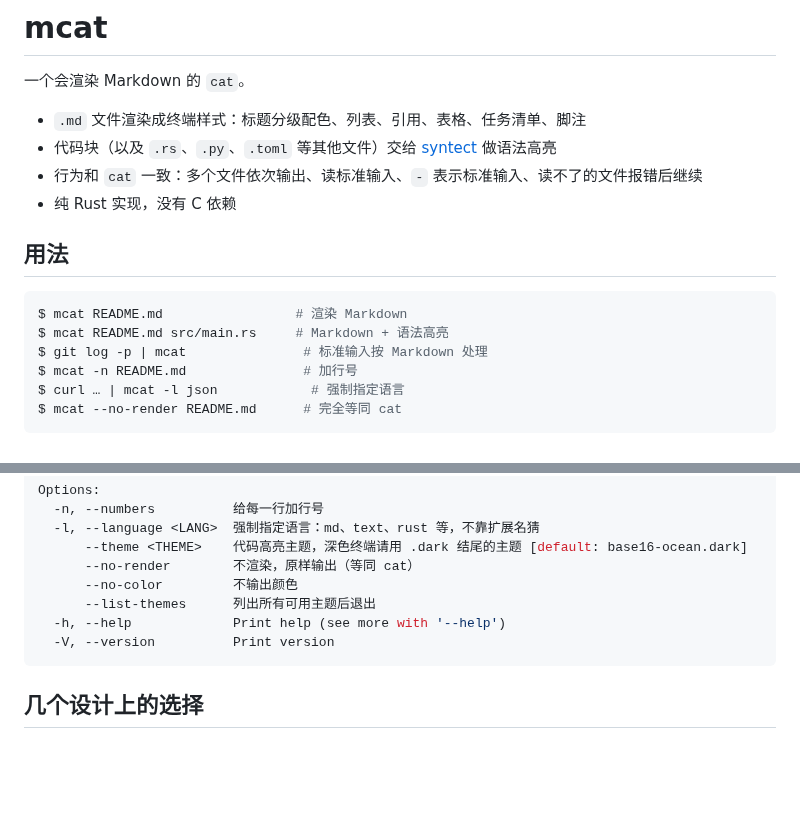
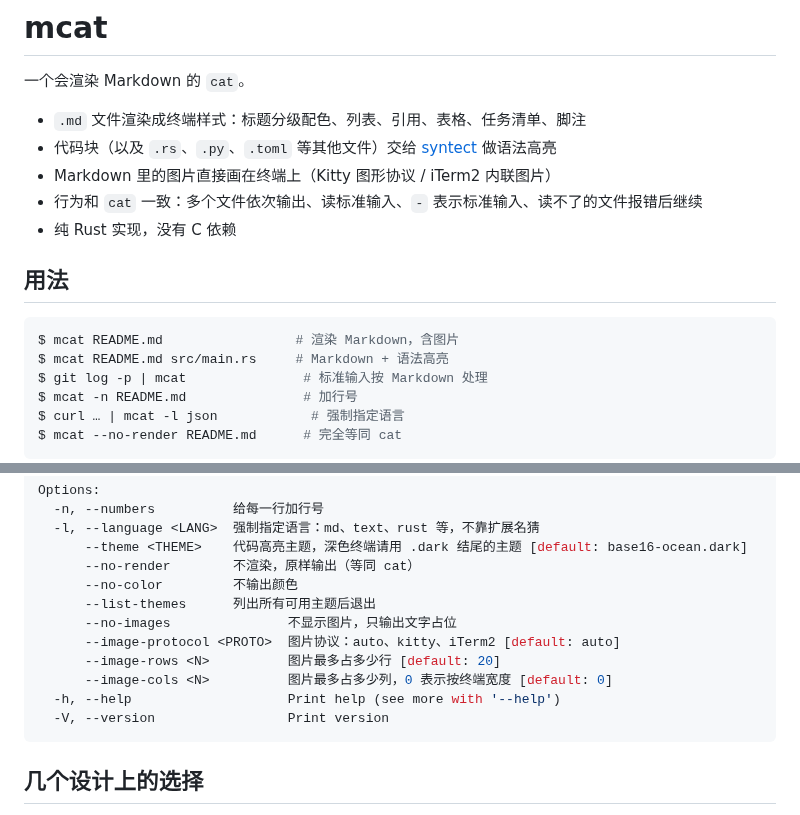
Before and after one commit to argsno/mcat, a Markdown page: README.md, 2 parts joined by grey strips. Rendered like a GitHub page; blank space fills up the shorter version.

````diff
--- a/README.md
+++ b/README.md
@@ -4,13 +4,14 @@
 
 - `.md` 文件渲染成终端样式：标题分级配色、列表、引用、表格、任务清单、脚注
 - 代码块（以及 `.rs`、`.py`、`.toml` 等其他文件）交给 [syntect](https://github.com/trishume/syntect) 做语法高亮
+- Markdown 里的图片直接画在终端上（Kitty 图形协议 / iTerm2 内联图片）
 - 行为和 `cat` 一致：多个文件依次输出、读标准输入、`-` 表示标准输入、读不了的文件报错后继续
 - 纯 Rust 实现，没有 C 依赖
 
 ## 用法
 
 ```console
-$ mcat README.md                 # 渲染 Markdown
+$ mcat README.md                 # 渲染 Markdown，含图片
 $ mcat README.md src/main.rs     # Markdown + 语法高亮
 $ git log -p | mcat               # 标准输入按 Markdown 处理
 $ mcat -n README.md               # 加行号
@@ -34,8 +35,12 @@ Options:
       --no-render        不渲染，原样输出（等同 cat）
       --no-color         不输出颜色
       --list-themes      列出所有可用主题后退出
-  -h, --help             Print help (see more with '--help')
-  -V, --version          Print version
+      --no-images               不显示图片，只输出文字占位
+      --image-protocol <PROTO>  图片协议：auto、kitty、iTerm2 [default: auto]
+      --image-rows <N>          图片最多占多少行 [default: 20]
+      --image-cols <N>          图片最多占多少列，0 表示按终端宽度 [default: 0]
+  -h, --help                    Print help (see more with '--help')
+  -V, --version                 Print version
 ```
 
 ## 几个设计上的选择
````
Also changed, not shown: other parts of README.md (+34 -0 lines), examples/demo.md (+9 -1 lines), examples/gradient.png (added), 6 other files.
